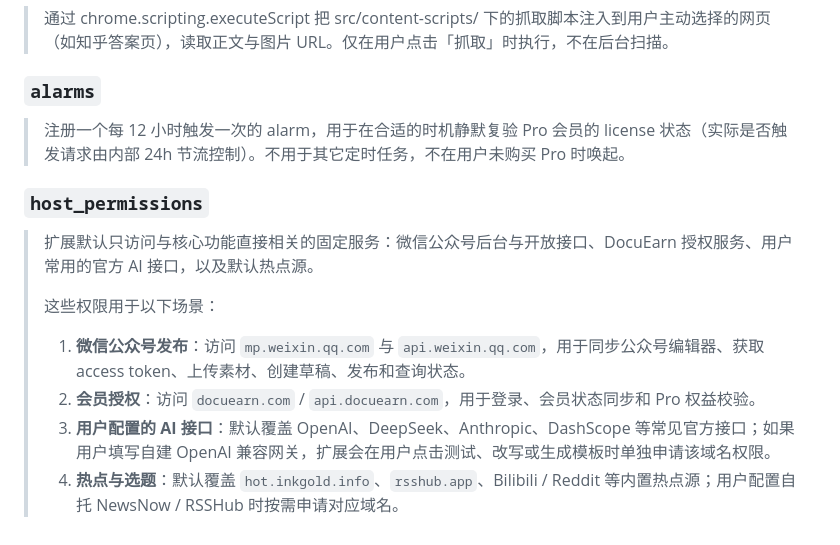
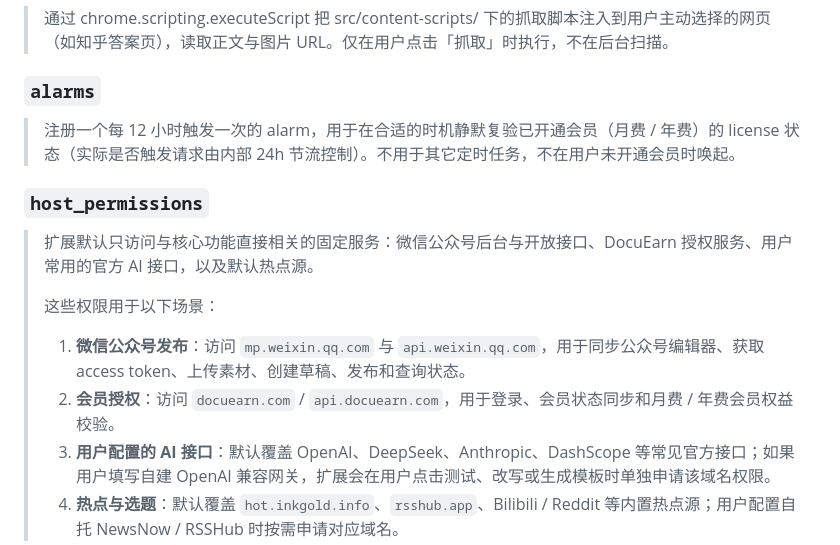
Before and after one commit to JUNSHENG428/gzhtool, a Markdown page: docs/STORE_LISTING.md, the part around one of its changes. Rendered like a GitHub page.

```diff
--- a/docs/STORE_LISTING.md
+++ b/docs/STORE_LISTING.md
@@ -76,7 +79,7 @@ Chrome Web Store 后台会逐个让你解释为什么需要。直接复制下面
 > 通过 chrome.scripting.executeScript 把 src/content-scripts/ 下的抓取脚本注入到用户主动选择的网页（如知乎答案页），读取正文与图片 URL。仅在用户点击「抓取」时执行，不在后台扫描。
 
 ### `alarms`
-> 注册一个每 12 小时触发一次的 alarm，用于在合适的时机静默复验 Pro 会员的 license 状态（实际是否触发请求由内部 24h 节流控制）。不用于其它定时任务，不在用户未购买 Pro 时唤起。
+> 注册一个每 12 小时触发一次的 alarm，用于在合适的时机静默复验已开通会员（月费 / 年费）的 license 状态（实际是否触发请求由内部 24h 节流控制）。不用于其它定时任务，不在用户未开通会员时唤起。
 
 ### `host_permissions`
 > 扩展默认只访问与核心功能直接相关的固定服务：微信公众号后台与开放接口、DocuEarn 授权服务、用户常用的官方 AI 接口，以及默认热点源。
@@ -84,7 +87,7 @@ Chrome Web Store 后台会逐个让你解释为什么需要。直接复制下面
 > 这些权限用于以下场景：
 >
 > 1. **微信公众号发布**：访问 `mp.weixin.qq.com` 与 `api.weixin.qq.com`，用于同步公众号编辑器、获取 access token、上传素材、创建草稿、发布和查询状态。
-> 2. **会员授权**：访问 `docuearn.com` / `api.docuearn.com`，用于登录、会员状态同步和 Pro 权益校验。
+> 2. **会员授权**：访问 `docuearn.com` / `api.docuearn.com`，用于登录、会员状态同步和月费 / 年费会员权益校验。
 > 3. **用户配置的 AI 接口**：默认覆盖 OpenAI、DeepSeek、Anthropic、DashScope 等常见官方接口；如果用户填写自建 OpenAI 兼容网关，扩展会在用户点击测试、改写或生成模板时单独申请该域名权限。
 > 4. **热点与选题**：默认覆盖 `hot.inkgold.info`、`rsshub.app`、Bilibili / Reddit 等内置热点源；用户配置自托 NewsNow / RSSHub 时按需申请对应域名。
 
```
Also changed, not shown: other parts of docs/STORE_LISTING.md (+26 -11 lines).
